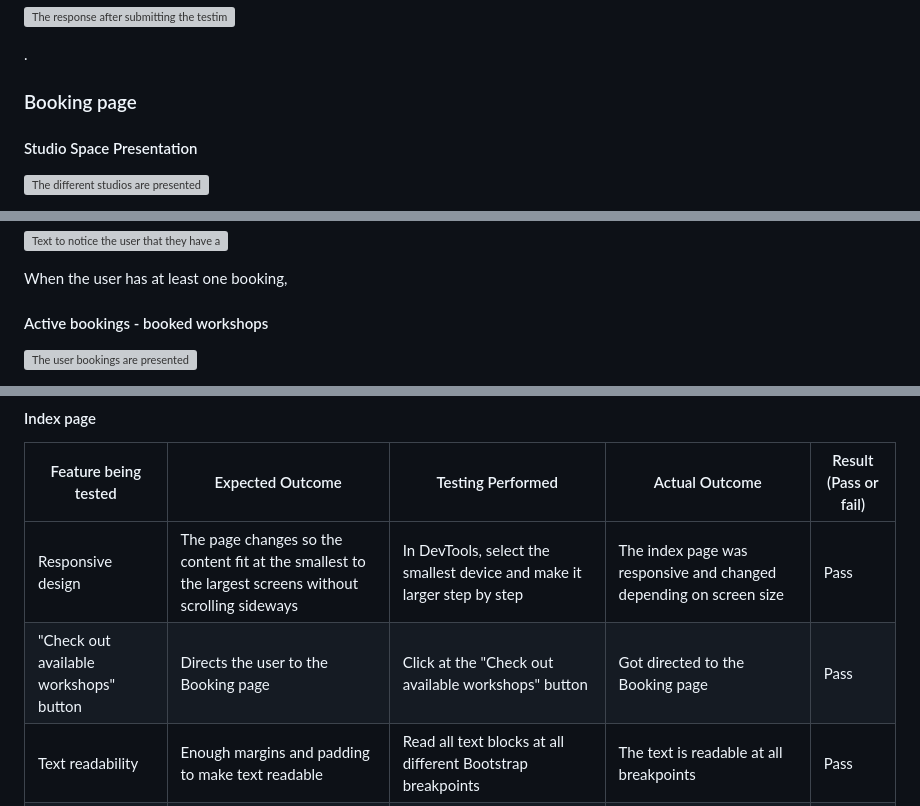
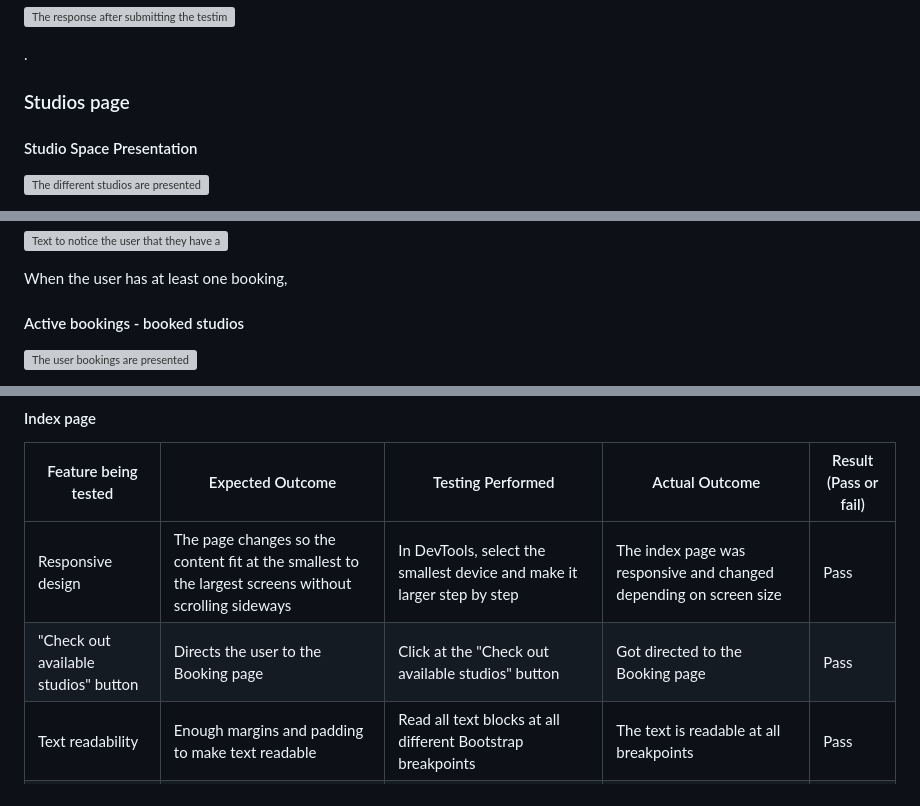
Before and after one commit to l3wk3m/studio-booker, a Markdown page: README.md, 3 parts joined by grey strips. Rendered like a GitHub page; grey boxes are pictures that could not be loaded.

```diff
--- a/README.md
+++ b/README.md
@@ -434,7 +434,7 @@ If the user is visiting the index page without being signed in, there is a sign
 
 .
 
-### Booking page
+### Studios page
 
 #### Studio Space Presentation
 
@@ -500,7 +500,7 @@ When the user doesn't have any active bookings, a text informs the user about it
 
 When the user has at least one booking,
 
-#### Active bookings - booked workshops
+#### Active bookings - booked studios
 
 ![The user bookings are presented]()
 
@@ -755,7 +755,7 @@ Every page at the website has been manually tested. It is done in Google Chrome
 | Feature being tested | Expected Outcome | Testing Performed | Actual Outcome | Result (Pass or fail) |
 | -------------------- | ---------------- | ----------------- | -------------- | --------------------- |
 | Responsive design | The page changes so the content fit at the smallest to the largest screens without scrolling sideways | In DevTools, select the smallest device and make it larger step by step | The index page was responsive and changed depending on screen size | Pass |
-| "Check out available workshops" button | Directs the user to the Booking page | Click at the "Check out available workshops" button | Got directed to the Booking page | Pass |
+| "Check out available studios" button | Directs the user to the Booking page | Click at the "Check out available studios" button | Got directed to the Booking page | Pass |
 | Text readability | Enough margins and padding to make text readable | Read all text blocks at all different Bootstrap breakpoints | The text is readable at all breakpoints | Pass |
 | Sign up button visible (not signed in) | The sign up button below member benefits is visible when the user isn't signed in | Sign out and check below member benefits | Sign up button is visible | Pass |
 | Sign up button not visible (signed in) | The sign up button below member benefits is not visible when the user is signed in | Sign in and check below member benefits | Sign up button isn't visible | Pass |
```
Also changed, not shown: other parts of README.md (+18 -22 lines).
